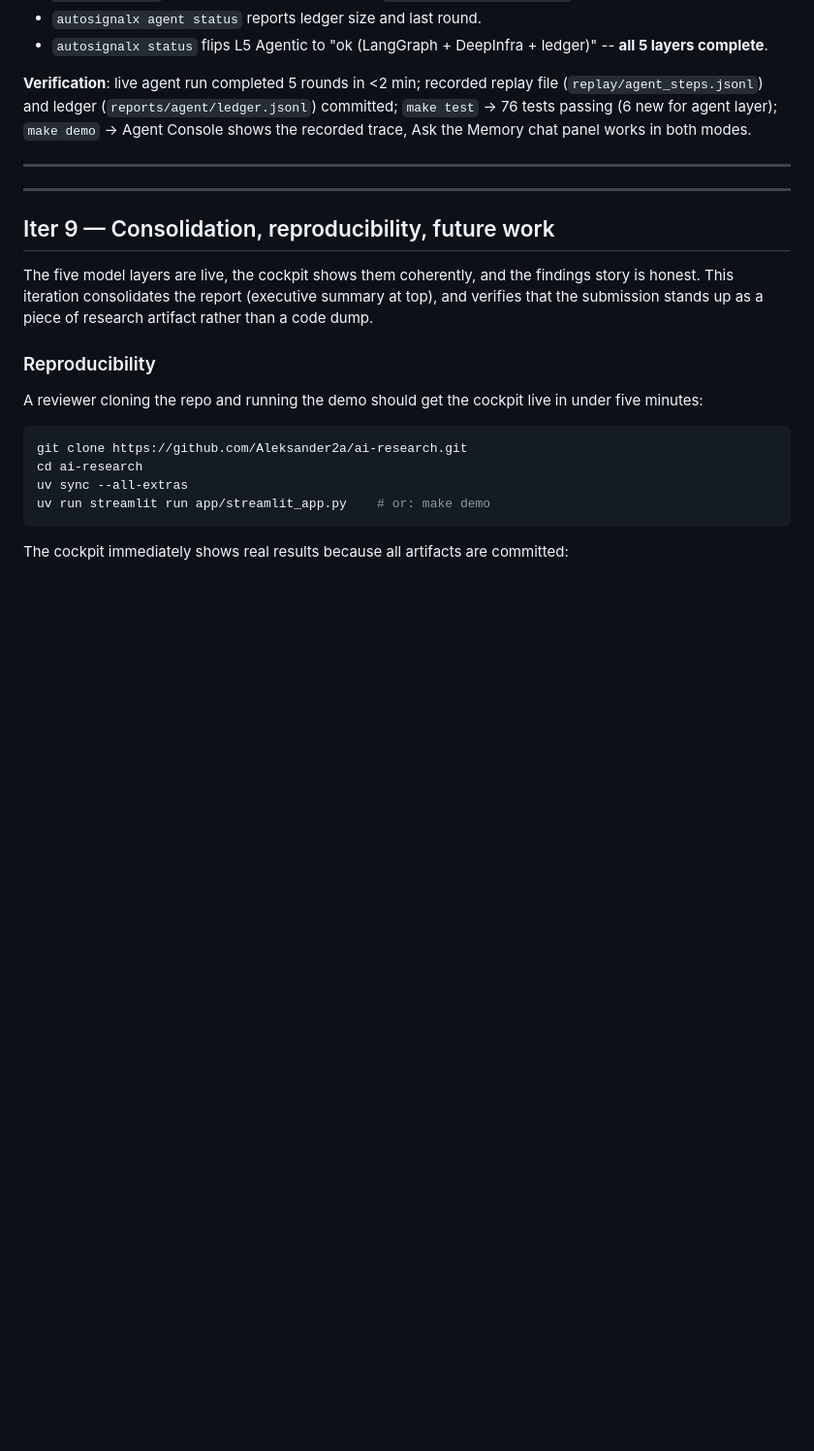
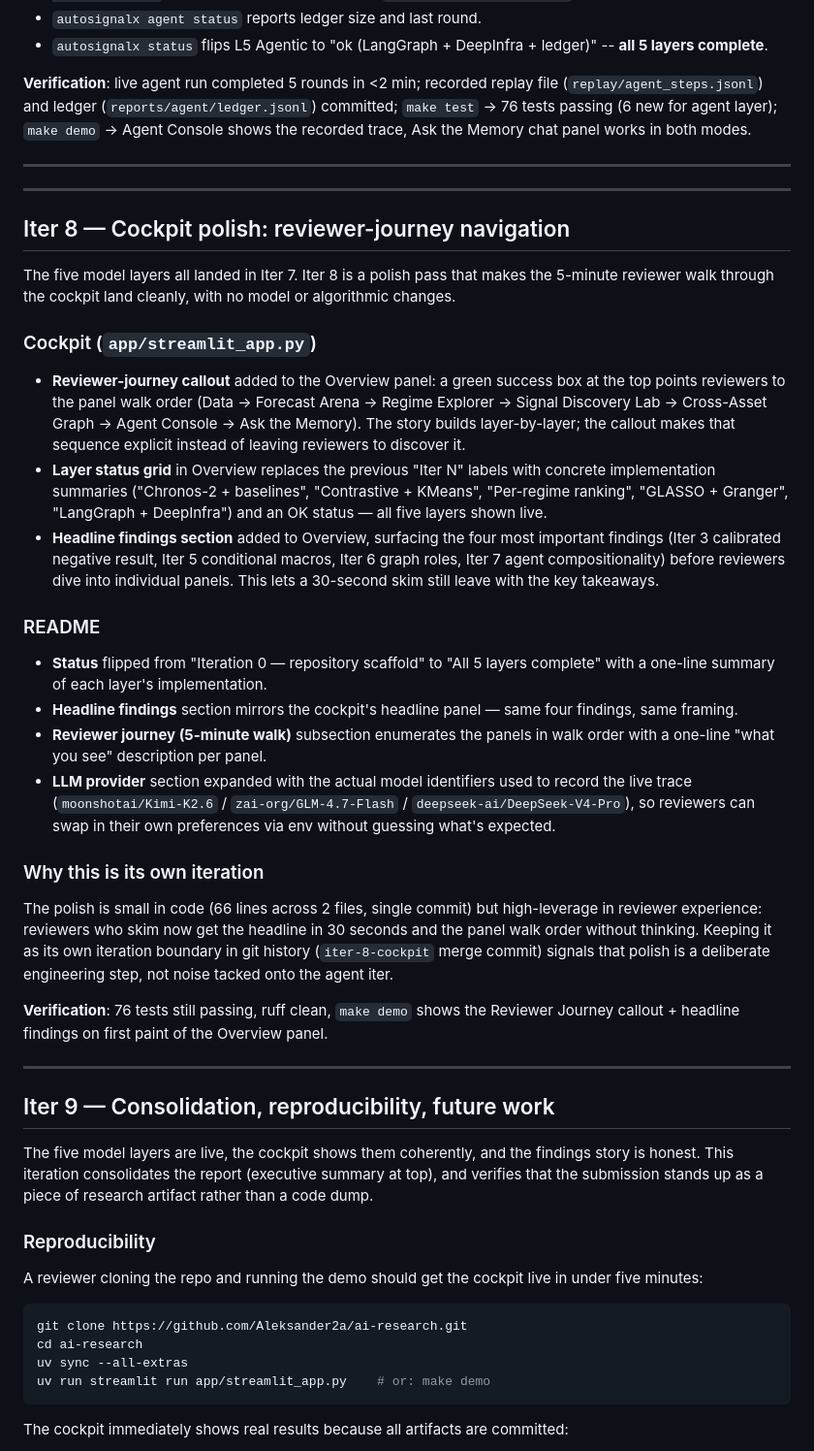
Before and after one commit to Aleksander2a/ai-research, a Markdown page: REPORT.md, the part around the change. Shown at 97% size. GitHub-like rendering; blank space fills up the shorter version.

Commit message:
docs(report): add Iter 8 cockpit-polish section
REPORT.md previously jumped from Iter 7 (agentic layer) directly to
Iter 9 (consolidation), leaving Iter 8 unrepresented in the
layer-by-layer narrative. The git history has a clear iter-8-cockpit
merge commit, so the section was simply missing from the prose.

This commit adds the Iter 8 section between Iter 7 and Iter 9,
describing:
- The Reviewer-journey callout, the OK-status layer grid, and the
  Headline findings section added to the cockpit Overview panel
- The README updates (Status flip, Headline findings, Reviewer
  journey subsection, LLM provider config with concrete model
  identifiers)
- Why polish is given its own iteration boundary in git history
  (signals deliberate engineering rather than noise on the agent iter)

No code changes.

Co-Authored-By: Claude Opus 4.7 (1M context) <noreply@anthropic.com>

```diff
--- a/REPORT.md
+++ b/REPORT.md
@@ -488,6 +488,31 @@ This is the pattern the agent is designed to discover: **conditional improvement
 
 ---
 
+## Iter 8 — Cockpit polish: reviewer-journey navigation
+
+The five model layers all landed in Iter 7. Iter 8 is a polish pass that makes the 5-minute reviewer walk through the cockpit land cleanly, with no model or algorithmic changes.
+
+### Cockpit (`app/streamlit_app.py`)
+
+- **Reviewer-journey callout** added to the Overview panel: a green success box at the top points reviewers to the panel walk order (Data → Forecast Arena → Regime Explorer → Signal Discovery Lab → Cross-Asset Graph → Agent Console → Ask the Memory). The story builds layer-by-layer; the callout makes that sequence explicit instead of leaving reviewers to discover it.
+- **Layer status grid** in Overview replaces the previous "Iter N" labels with concrete implementation summaries ("Chronos-2 + baselines", "Contrastive + KMeans", "Per-regime ranking", "GLASSO + Granger", "LangGraph + DeepInfra") and an OK status — all five layers shown live.
+- **Headline findings section** added to Overview, surfacing the four most important findings (Iter 3 calibrated negative result, Iter 5 conditional macros, Iter 6 graph roles, Iter 7 agent compositionality) before reviewers dive into individual panels. This lets a 30-second skim still leave with the key takeaways.
+
+### README
+
+- **Status** flipped from "Iteration 0 — repository scaffold" to "All 5 layers complete" with a one-line summary of each layer's implementation.
+- **Headline findings** section mirrors the cockpit's headline panel — same four findings, same framing.
+- **Reviewer journey (5-minute walk)** subsection enumerates the panels in walk order with a one-line "what you see" description per panel.
+- **LLM provider** section expanded with the actual model identifiers used to record the live trace (`moonshotai/Kimi-K2.6` / `zai-org/GLM-4.7-Flash` / `deepseek-ai/DeepSeek-V4-Pro`), so reviewers can swap in their own preferences via env without guessing what's expected.
+
+### Why this is its own iteration
+
+The polish is small in code (66 lines across 2 files, single commit) but high-leverage in reviewer experience: reviewers who skim now get the headline in 30 seconds and the panel walk order without thinking. Keeping it as its own iteration boundary in git history (`iter-8-cockpit` merge commit) signals that polish is a deliberate engineering step, not noise tacked onto the agent iter.
+
+**Verification**: 76 tests still passing, ruff clean, `make demo` shows the Reviewer Journey callout + headline findings on first paint of the Overview panel.
+
+---
+
 ## Iter 9 — Consolidation, reproducibility, future work
 
 The five model layers are live, the cockpit shows them coherently, and the findings story is honest. This iteration consolidates the report (executive summary at top), and verifies that the submission stands up as a piece of research artifact rather than a code dump.
```
